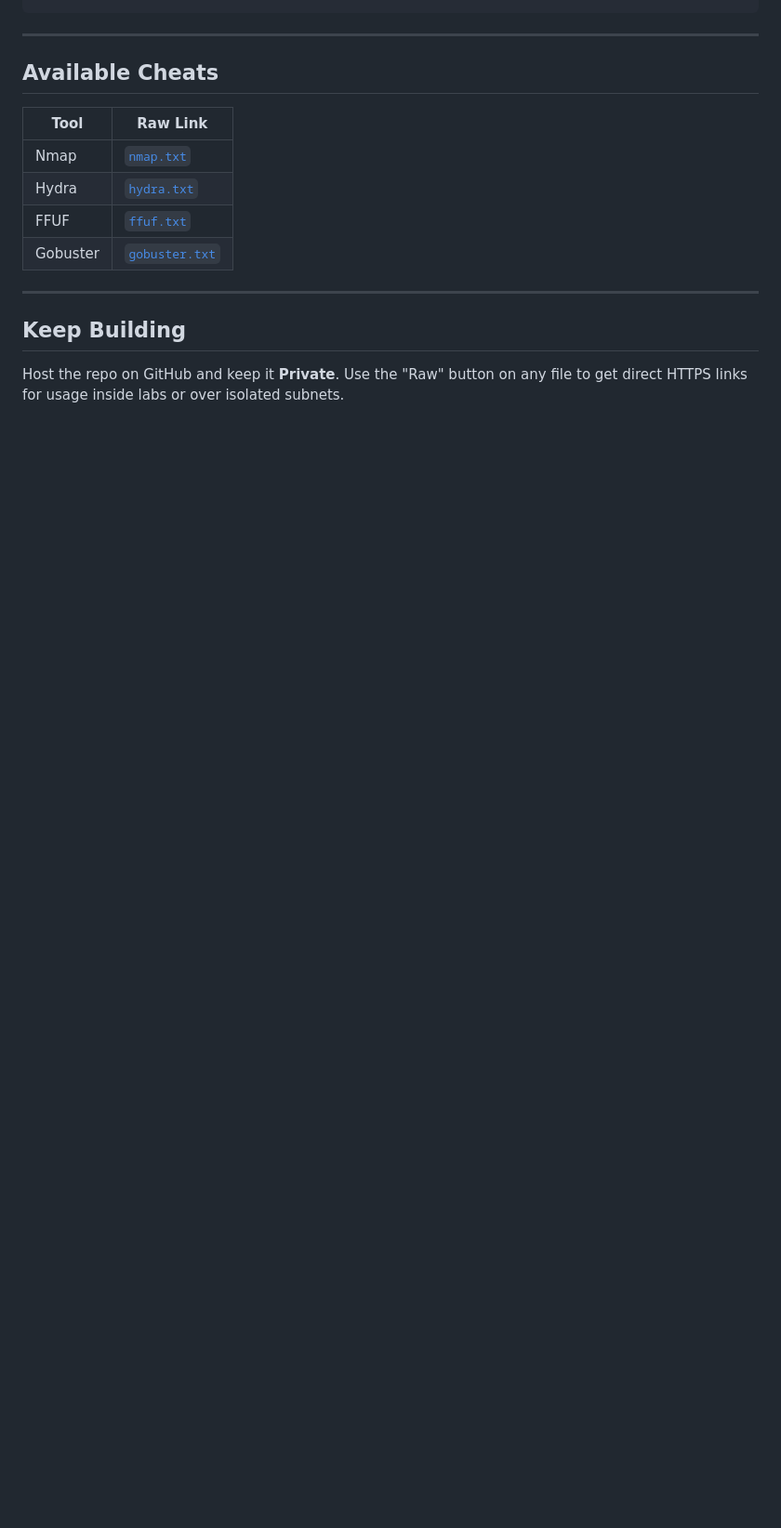
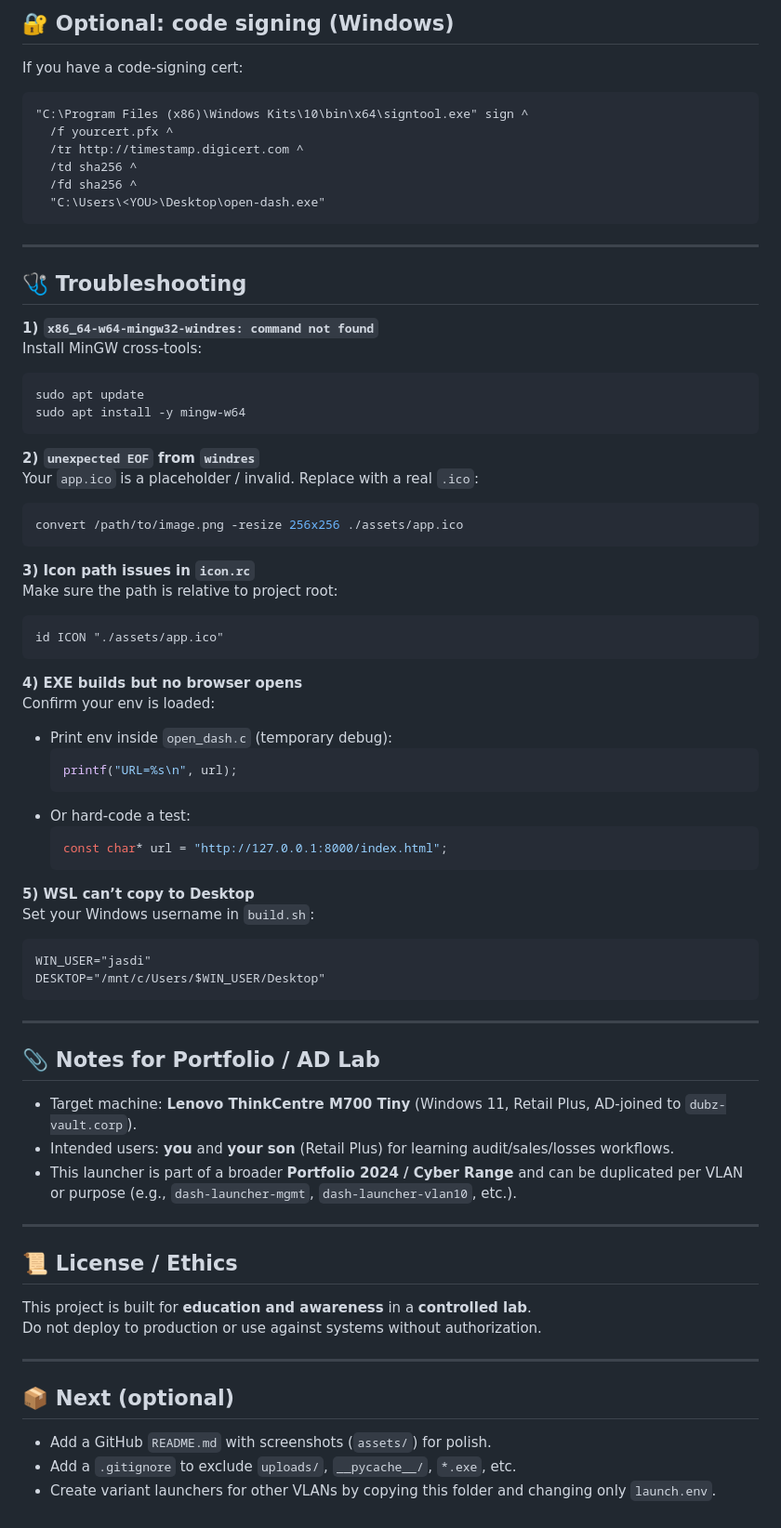
Before and after one commit to jsanti1975on/virtual-machine-http-share, a Markdown page: README.md, the part around one of its changes. Shown at 93% size. Drawn GitHub-style; blank space fills up the shorter version.

Commit message:
Revise README for dash-launcher-vlan1 project
Updated project details, added prerequisites, and clarified usage instructions.

````diff
--- a/README.md
+++ b/README.md
@@ -117,18 +129,76 @@ wget https://raw.githubusercontent.com/<your-username>/<repo-name>/main/cheats/t
+## 🔐 Optional: code signing (Windows)
+
+If you have a code-signing cert:
+
+```
+"C:\Program Files (x86)\Windows Kits\10\bin\x64\signtool.exe" sign ^
+  /f yourcert.pfx ^
+  /tr http://timestamp.digicert.com ^
+  /td sha256 ^
+  /fd sha256 ^
+  "C:\Users\<YOU>\Desktop\open-dash.exe"
 ```
 
 ---
 
-##  Available Cheats
+## 🩺 Troubleshooting
 
-| Tool       | Raw Link |
-|------------|----------|
-| Nmap       | [`nmap.txt`](cheats/txt/nmap.txt) |
-| Hydra      | [`hydra.txt`](cheats/txt/hydra.txt) |
-| FFUF       | [`ffuf.txt`](cheats/txt/ffuf.txt) |
-| Gobuster   | [`gobuster.txt`](cheats/txt/gobuster.txt) |
+**1) `x86_64-w64-mingw32-windres: command not found`**
+Install MinGW cross-tools:
+```bash
+sudo apt update
+sudo apt install -y mingw-w64
+```
+
+**2) `unexpected EOF` from `windres`**
+Your `app.ico` is a placeholder / invalid. Replace with a real `.ico`:
+```bash
+convert /path/to/image.png -resize 256x256 ./assets/app.ico
+```
+
+**3) Icon path issues in `icon.rc`**
+Make sure the path is relative to project root:
+```
+id ICON "./assets/app.ico"
+```
+
+**4) EXE builds but no browser opens**
+Confirm your env is loaded:
+- Print env inside `open_dash.c` (temporary debug):
+  ```c
+  printf("URL=%s\n", url);
+  ```
+- Or hard-code a test:
+  ```c
+  const char* url = "http://127.0.0.1:8000/index.html";
+  ```
+
+**5) WSL can’t copy to Desktop**
+Set your Windows username in `build.sh`:
+```
+WIN_USER="jasdi"
+DESKTOP="/mnt/c/Users/$WIN_USER/Desktop"
+```
 
 ---
 
-## Keep Building
+## 📎 Notes for Portfolio / AD Lab
 
-Host the repo on GitHub and keep it **Private**. Use the "Raw" button on any file to get direct HTTPS links for usage inside labs or over isolated subnets.
+- Target machine: **Lenovo ThinkCentre M700 Tiny** (Windows 11, Retail Plus, AD-joined to `dubz-vault.corp`).
+- Intended users: **you** and **your son** (Retail Plus) for learning audit/sales/losses workflows.
+- This launcher is part of a broader **Portfolio 2024 / Cyber Range** and can be duplicated per VLAN or purpose (e.g., `dash-launcher-mgmt`, `dash-launcher-vlan10`, etc.).
+
+---
+
+## 📜 License / Ethics
+
+This project is built for **education and awareness** in a **controlled lab**.
+Do not deploy to production or use against systems without authorization.
+
+---
+
+## 📦 Next (optional)
+
+- Add a GitHub `README.md` with screenshots (`assets/`) for polish.
+- Add a `.gitignore` to exclude `uploads/`, `__pycache__/`, `*.exe`, etc.
+- Create variant launchers for other VLANs by copying this folder and changing only `launch.env`.
````
Also changed, not shown: other parts of README.md (+111 -99 lines).
